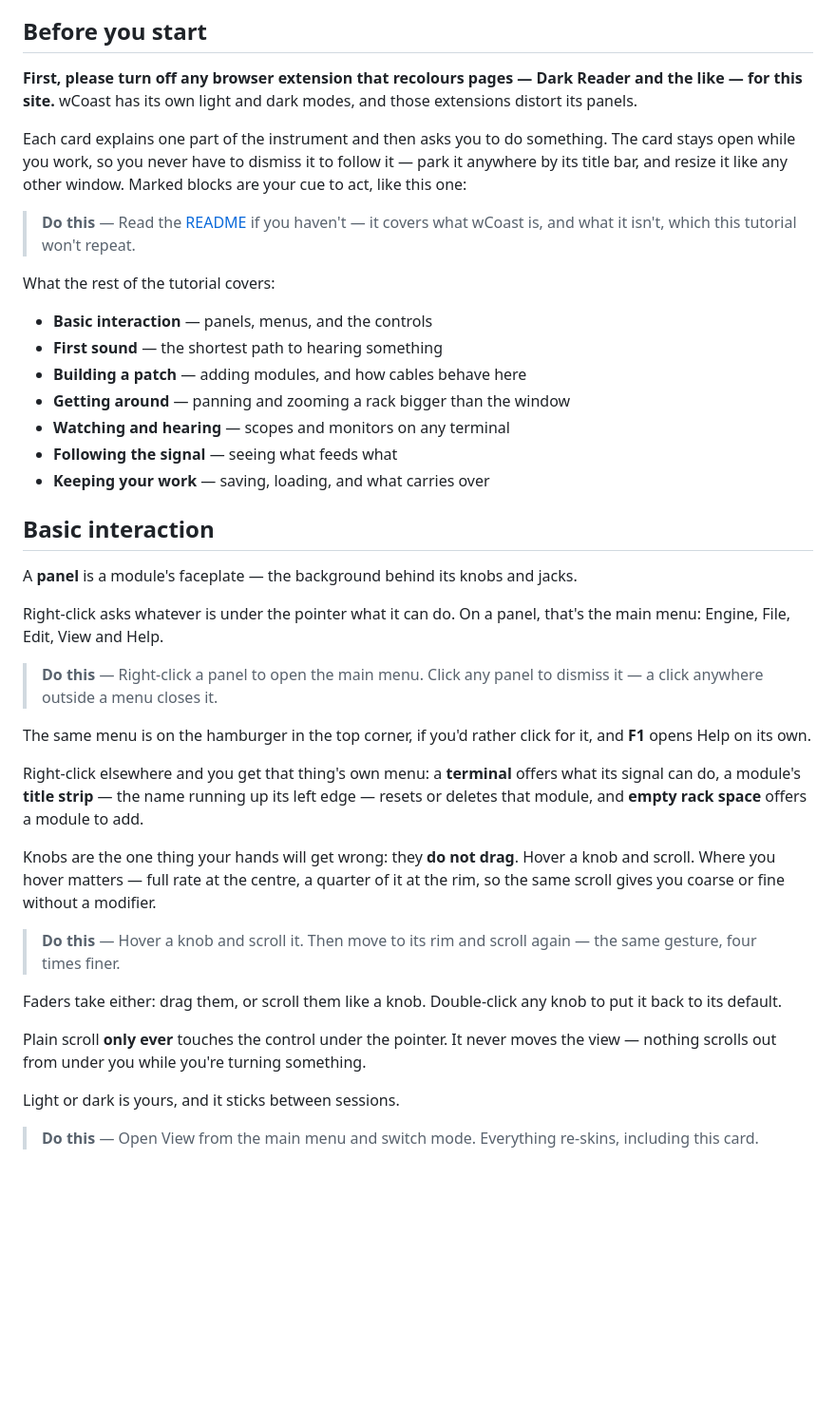
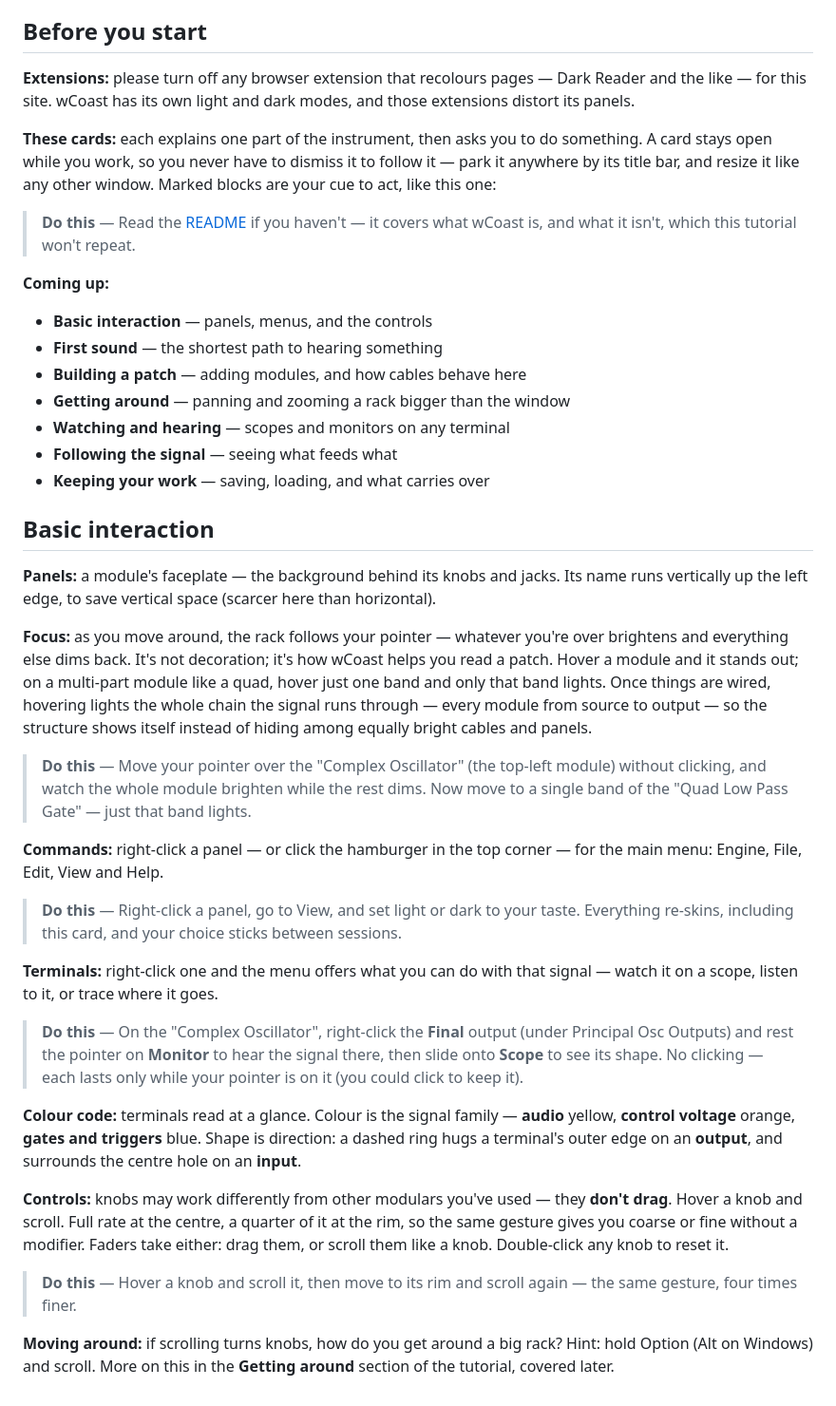
Before and after one commit to chrisgr99/wCoast, a Markdown page: host/tutorial.md, the part around the change. Shown at 95% size. Drawn GitHub-style; blank space fills up the shorter version.

Commit message:
Tutorial copy: rewrite the two cards for skimming and accuracy
Both cards now lead each topic with a bold inline header and colon (Panels,
Focus, Commands, Terminals, Colour code, Controls, Moving around; Extensions,
These cards, Coming up) so the reader can skim down a card and see its shape.

Basic interaction, reworked per review:
- opens with the signal-focus behaviour (hovering brightens a module or one band
  of a quad, and lights the whole wired chain) so the dimming isn't a mystery when
  it fires during other steps; the panel note adds that a module's name runs up
  the left edge to save vertical space
- the menu Do-this navigates to View and sets the light/dark preference — real
  menu practice that also spares us asking later
- the terminal Do-this is concrete: peek a Monitor then a Scope on the "Complex
  Oscillator" Final output. Verified in code this plays even with the engine off
  (the preview gain injects after the engine gate)
- terminal colour/shape code stated (audio yellow, CV orange, gate/trigger blue;
  dashed ring on the outer edge = output, around the hole = input); green pitch
  left out, since nothing emits that signal yet
- module names in quotes so "Complex Oscillator" reads as a name, not a
  description, with "(the top-left module)" on first mention
- the scroll paragraph became a forward-reference: how you move a big rack (hold
  Option / Alt on Windows) is covered later in Getting around

Voice: concise and instructional, map-don't-teach, no implying the reader will
get things wrong. Copy only — the app reads tutorial.md live, no code change.

Co-Authored-By: Claude Opus 4.8 <noreply@anthropic.com>

```diff
--- a/host/tutorial.md
+++ b/host/tutorial.md
@@ -18,13 +18,13 @@ This is the tutorial wCoast shows in its floating cards, on a first run and from
 
 ## Before you start
 
-**First, please turn off any browser extension that recolours pages — Dark Reader and the like — for this site.** wCoast has its own light and dark modes, and those extensions distort its panels.
+**Extensions:** please turn off any browser extension that recolours pages — Dark Reader and the like — for this site. wCoast has its own light and dark modes, and those extensions distort its panels.
 
-Each card explains one part of the instrument and then asks you to do something. The card stays open while you work, so you never have to dismiss it to follow it — park it anywhere by its title bar, and resize it like any other window. Marked blocks are your cue to act, like this one:
+**These cards:** each explains one part of the instrument, then asks you to do something. A card stays open while you work, so you never have to dismiss it to follow it — park it anywhere by its title bar, and resize it like any other window. Marked blocks are your cue to act, like this one:
 
 > **Do this** — Read the [README](https://github.com/chrisgr99/wCoast/blob/main/README.md) if you haven't — it covers what wCoast is, and what it isn't, which this tutorial won't repeat.
 
-What the rest of the tutorial covers:
+**Coming up:**
 
 - **Basic interaction** — panels, menus, and the controls
 - **First sound** — the shortest path to hearing something
@@ -36,24 +36,24 @@ What the rest of the tutorial covers:
 
 ## Basic interaction
 
-A **panel** is a module's faceplate — the background behind its knobs and jacks.
+**Panels:** a module's faceplate — the background behind its knobs and jacks. Its name runs vertically up the left edge, to save vertical space (scarcer here than horizontal).
 
-Right-click asks whatever is under the pointer what it can do. On a panel, that's the main menu: Engine, File, Edit, View and Help.
+**Focus:** as you move around, the rack follows your pointer — whatever you're over brightens and everything else dims back. It's not decoration; it's how wCoast helps you read a patch. Hover a module and it stands out; on a multi-part module like a quad, hover just one band and only that band lights. Once things are wired, hovering lights the whole chain the signal runs through — every module from source to output — so the structure shows itself instead of hiding among equally bright cables and panels.
 
-> **Do this** — Right-click a panel to open the main menu. Click any panel to dismiss it — a click anywhere outside a menu closes it.
+> **Do this** — Move your pointer over the "Complex Oscillator" (the top-left module) without clicking, and watch the whole module brighten while the rest dims. Now move to a single band of the "Quad Low Pass Gate" — just that band lights.
 
-The same menu is on the hamburger in the top corner, if you'd rather click for it, and **F1** opens Help on its own.
+**Commands:** right-click a panel — or click the hamburger in the top corner — for the main menu: Engine, File, Edit, View and Help.
 
-Right-click elsewhere and you get that thing's own menu: a **terminal** offers what its signal can do, a module's **title strip** — the name running up its left edge — resets or deletes that module, and **empty rack space** offers a module to add.
+> **Do this** — Right-click a panel, go to View, and set light or dark to your taste. Everything re-skins, including this card, and your choice sticks between sessions.
 
-Knobs are the one thing your hands will get wrong: they **do not drag**. Hover a knob and scroll. Where you hover matters — full rate at the centre, a quarter of it at the rim, so the same scroll gives you coarse or fine without a modifier.
+**Terminals:** right-click one and the menu offers what you can do with that signal — watch it on a scope, listen to it, or trace where it goes.
 
-> **Do this** — Hover a knob and scroll it. Then move to its rim and scroll again — the same gesture, four times finer.
+> **Do this** — On the "Complex Oscillator", right-click the **Final** output (under Principal Osc Outputs) and rest the pointer on **Monitor** to hear the signal there, then slide onto **Scope** to see its shape. No clicking — each lasts only while your pointer is on it (you could click to keep it).
 
-Faders take either: drag them, or scroll them like a knob. Double-click any knob to put it back to its default.
+**Colour code:** terminals read at a glance. Colour is the signal family — **audio** yellow, **control voltage** orange, **gates and triggers** blue. Shape is direction: a dashed ring hugs a terminal's outer edge on an **output**, and surrounds the centre hole on an **input**.
 
-Plain scroll **only ever** touches the control under the pointer. It never moves the view — nothing scrolls out from under you while you're turning something.
+**Controls:** knobs may work differently from other modulars you've used — they **don't drag**. Hover a knob and scroll. Full rate at the centre, a quarter of it at the rim, so the same gesture gives you coarse or fine without a modifier. Faders take either: drag them, or scroll them like a knob. Double-click any knob to reset it.
 
-Light or dark is yours, and it sticks between sessions.
+> **Do this** — Hover a knob and scroll it, then move to its rim and scroll again — the same gesture, four times finer.
 
-> **Do this** — Open View from the main menu and switch mode. Everything re-skins, including this card.
+**Moving around:** if scrolling turns knobs, how do you get around a big rack? Hint: hold Option (Alt on Windows) and scroll. More on this in the **Getting around** section of the tutorial, covered later.
```
